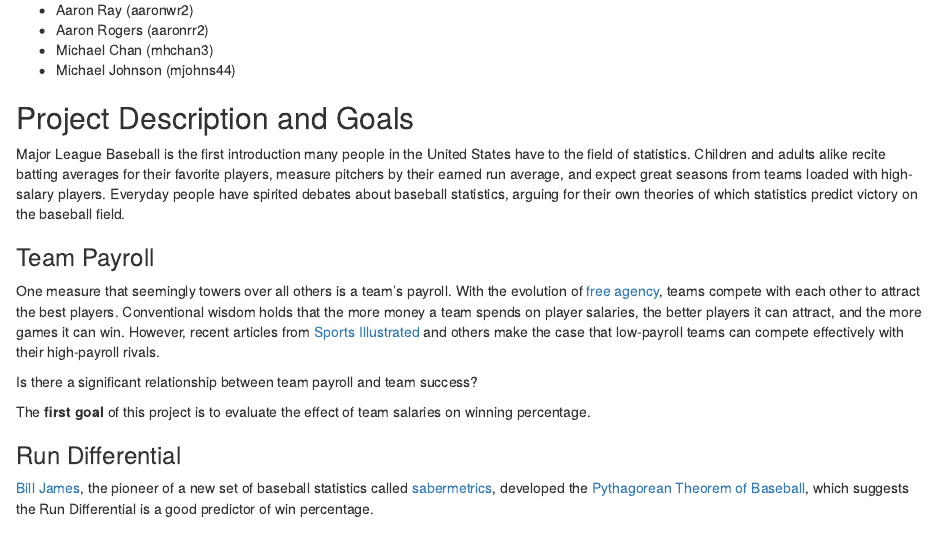
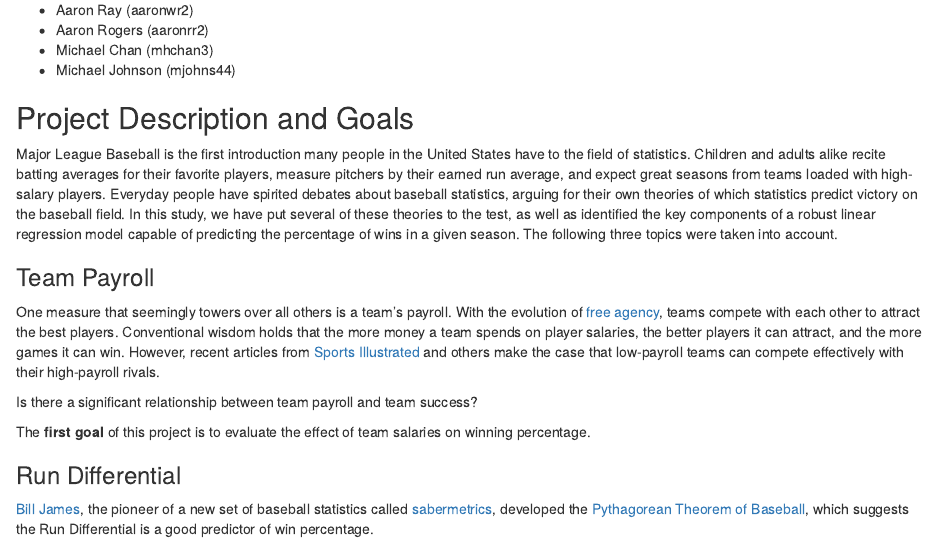
Before and after one commit to mhchan98/stat420_proj, an R Markdown document (mlb_data_analysis_proj/stat420_proj_final.Rmd): the page in a window 1100 px wide, from 1100 px down. Rendered offline with R 4.5, knitr and Pandoc, with nearby package versions; common packages that the code uses without loading them are loaded.

Commit message:
Update stat420_proj_final.Rmd

```diff
--- a/mlb_data_analysis_proj/stat420_proj_final.Rmd
+++ b/mlb_data_analysis_proj/stat420_proj_final.Rmd
@@ -26,7 +26,7 @@ output:
 
 ## Project Description and Goals
 
-Major League Baseball is the first introduction many people in the United States have to the field of statistics.  Children and adults alike recite batting averages for their favorite players, measure pitchers by their earned run average, and expect great seasons from teams loaded with high-salary players.  Everyday people have spirited debates about baseball statistics, arguing for their own theories of which statistics predict victory on the baseball field.
+Major League Baseball is the first introduction many people in the United States have to the field of statistics.  Children and adults alike recite batting averages for their favorite players, measure pitchers by their earned run average, and expect great seasons from teams loaded with high-salary players.  Everyday people have spirited debates about baseball statistics, arguing for their own theories of which statistics predict victory on the baseball field. In this study, we have put several of these theories to the test, as well as identified the key components of a robust linear regression model capable of predicting the percentage of wins in a given season. The following three topics were taken into account.
 
 ### Team Payroll
 
```
